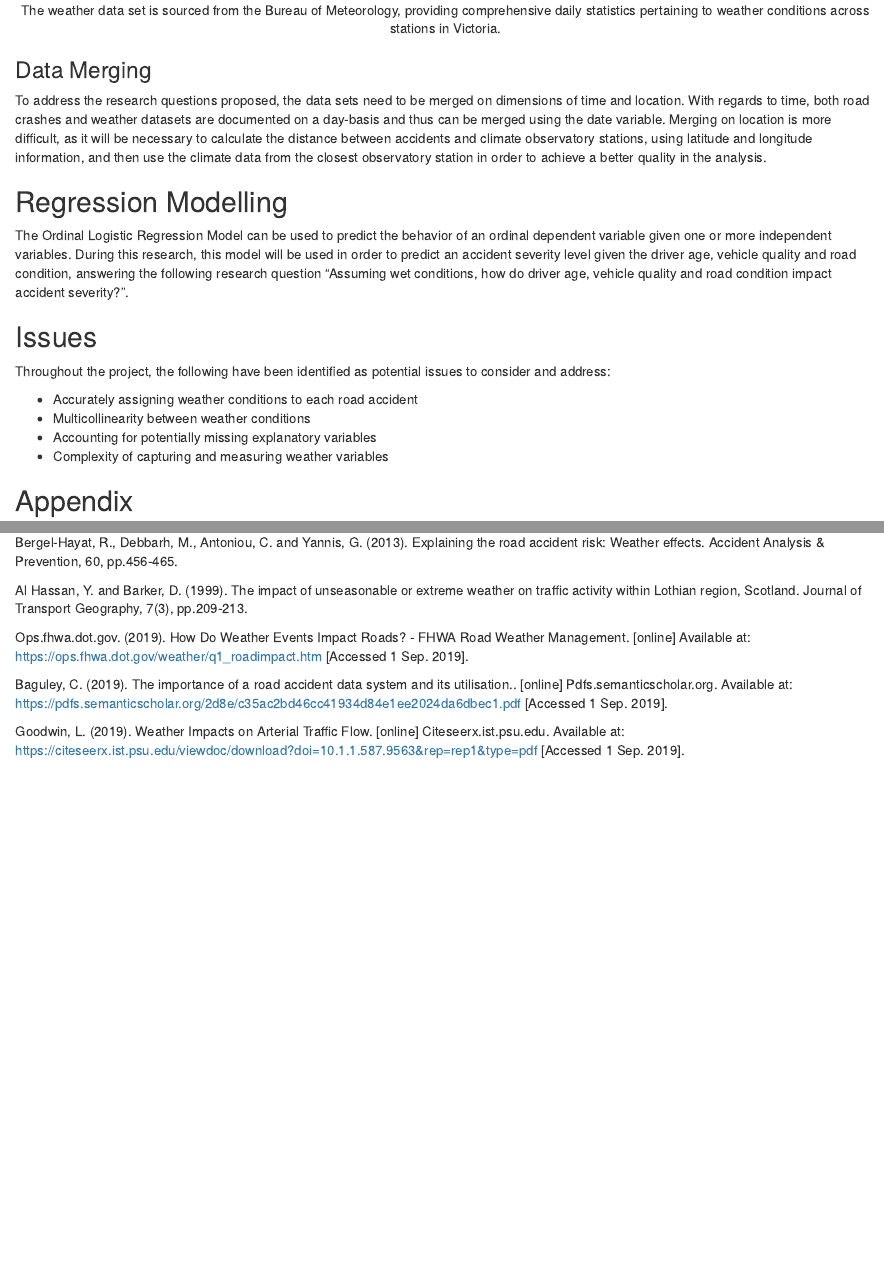
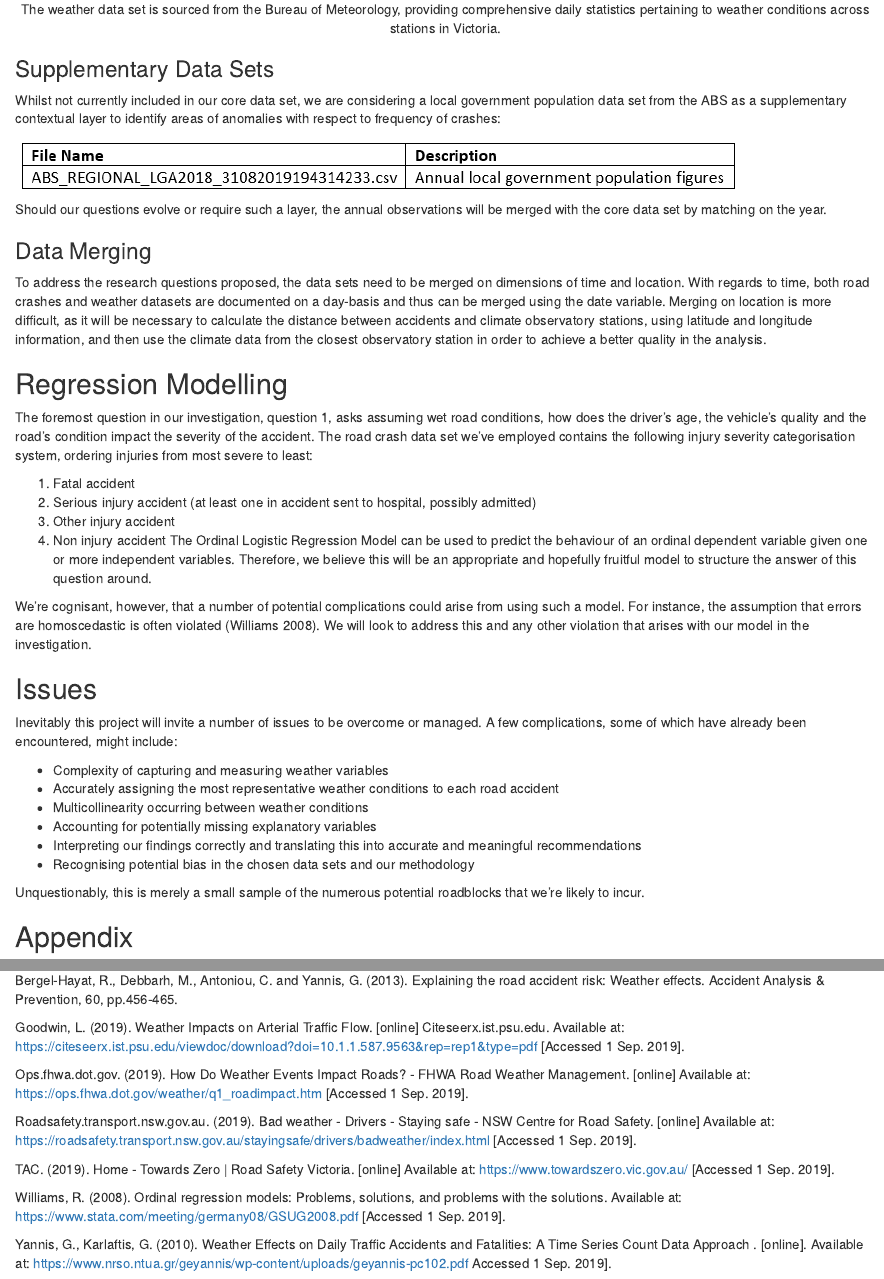
Before and after one commit to abhi1gautam/VIctoria-Road-Accidents-Data-Analysis, an R Markdown document (Victorian_Road_Accidents.Rmd): the page in a window 1100 px wide, from 2040 px down before the commit and from 2090 px down after it, so that both start at the same text, and a second part further down, joined at a grey line. The pictures show the output file Victorian_Road_Accidents.html that the author committed with the source, opened offline.

Commit message:
Final updates on doc structure and inputs by Sam

```diff
--- a/Victorian_Road_Accidents.Rmd
+++ b/Victorian_Road_Accidents.Rmd
@@ -59,17 +73,37 @@
+### Supplementary Data Sets
+
+Whilst not currently included in our core data set, we are considering a local government population data set from the ABS as a supplementary contextual layer to identify areas of anomalies with respect to frequency of crashes:
+
+![](Graphics/Population_Data_Set.PNG)
+
+Should our questions evolve or require such a layer, the annual observations will be merged with the core data set by matching on the year.
+
 ### Data Merging
 To address the research questions proposed, the data sets need to be merged on dimensions of time and location. With regards to time, both road crashes and weather datasets are documented on a day-basis and thus can be merged using the date variable. Merging on location is more difficult, as it will be necessary to calculate the distance between accidents and climate observatory stations, using latitude and longitude information, and then use the climate data from the closest observatory station in order to achieve a better quality in the analysis.
 
 ## Regression Modelling
-The Ordinal Logistic Regression Model can be used to predict the behavior of an ordinal dependent variable given one or more independent variables. During this research, this model will be used in order to predict an accident severity level given the driver age, vehicle quality and road condition, answering the following research question "Assuming wet conditions, how do driver age, vehicle quality and road condition impact accident severity?".
+The foremost question in our investigation, question 1, asks assuming wet road conditions, how does the driver’s age, the vehicle’s quality and the road’s condition impact the severity of the accident. The road crash data set we’ve employed contains the following injury severity categorisation system, ordering injuries from most severe to least:
+
+1.	Fatal accident
+2.	Serious injury accident (at least one in accident sent to hospital, possibly admitted)
+3.	Other injury accident
+4.	Non injury accident
+The Ordinal Logistic Regression Model can be used to predict the behaviour of an ordinal dependent variable given one or more independent variables. Therefore, we believe this will be an appropriate and hopefully fruitful model to structure the answer of this question around.
+
+We’re cognisant, however, that a number of potential complications could arise from using such a model. For instance, the assumption that errors are homoscedastic is often violated (Williams 2008). We will look to address this and any other violation that arises with our model in the investigation.
 
 
 ## Issues
-Throughout the project, the following have been identified as potential issues to consider and address:
+Inevitably this project will invite a number of issues to be overcome or managed. A few complications, some of which have already been encountered, might include:
 
-* Accurately assigning weather conditions to each road accident
-* Multicollinearity between weather conditions
-* Accounting for potentially missing explanatory variables
-* Complexity of capturing and measuring weather variables
+*	Complexity of capturing and measuring weather variables
+*	Accurately assigning the most representative weather conditions to each road accident
+*	Multicollinearity occurring between weather conditions
+*	Accounting for potentially missing explanatory variables
+*	Interpreting our findings correctly and translating this into accurate and meaningful recommendations
+*	Recognising potential bias in the chosen data sets and our methodology
+
+Unquestionably, this is merely a small sample of the numerous potential roadblocks that we’re likely to incur.
 
 ## Appendix
 #### Reading Libraries
@@ -123,9 +161,14 @@
 Bergel-Hayat, R., Debbarh, M., Antoniou, C. and Yannis, G. (2013). Explaining the road accident risk: Weather effects. Accident Analysis & Prevention, 60, pp.456-465.
 
-Al Hassan, Y. and Barker, D. (1999). The impact of unseasonable or extreme weather on traffic activity within Lothian region, Scotland. Journal of Transport Geography, 7(3), pp.209-213.
+Goodwin, L. (2019). Weather Impacts on Arterial Traffic Flow. [online] Citeseerx.ist.psu.edu. Available at: https://citeseerx.ist.psu.edu/viewdoc/download?doi=10.1.1.587.9563&rep=rep1&type=pdf [Accessed 1 Sep. 2019].
 
 Ops.fhwa.dot.gov. (2019). How Do Weather Events Impact Roads? - FHWA Road Weather Management. [online] Available at: https://ops.fhwa.dot.gov/weather/q1_roadimpact.htm [Accessed 1 Sep. 2019].
 
-Baguley, C. (2019). The importance of a road accident data system and its utilisation.. [online] Pdfs.semanticscholar.org. Available at: https://pdfs.semanticscholar.org/2d8e/c35ac2bd46cc41934d84e1ee2024da6dbec1.pdf [Accessed 1 Sep. 2019].
+Roadsafety.transport.nsw.gov.au. (2019). Bad weather - Drivers - Staying safe - NSW Centre for Road Safety. [online] Available at: https://roadsafety.transport.nsw.gov.au/stayingsafe/drivers/badweather/index.html [Accessed 1 Sep. 2019].
 
-Goodwin, L. (2019). Weather Impacts on Arterial Traffic Flow. [online] Citeseerx.ist.psu.edu. Available at: https://citeseerx.ist.psu.edu/viewdoc/download?doi=10.1.1.587.9563&rep=rep1&type=pdf [Accessed 1 Sep. 2019].
+TAC. (2019). Home - Towards Zero | Road Safety Victoria. [online] Available at: https://www.towardszero.vic.gov.au/ [Accessed 1 Sep. 2019].
+
+Williams, R. (2008). Ordinal regression models: Problems, solutions, and problems with the solutions. Available at: https://www.stata.com/meeting/germany08/GSUG2008.pdf [Accessed 1 Sep. 2019].
+
+Yannis, G., Karlaftis, G. (2010). Weather Effects on Daily Traffic Accidents and Fatalities:
+A Time Series Count Data Approach . [online]. Available at: https://www.nrso.ntua.gr/geyannis/wp-content/uploads/geyannis-pc102.pdf Accessed 1 Sep. 2019].
```
Also changed, not shown: Victorian_Road_Accidents.html, Victorian_Road_Accidents.pdf (added), Victorian_Road_Accidents.Rmd (30 more changed lines).
